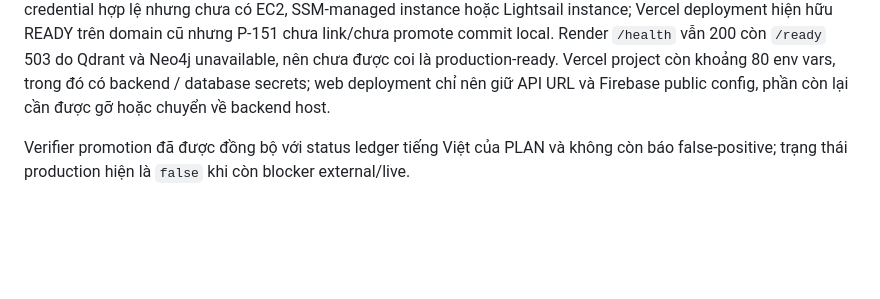
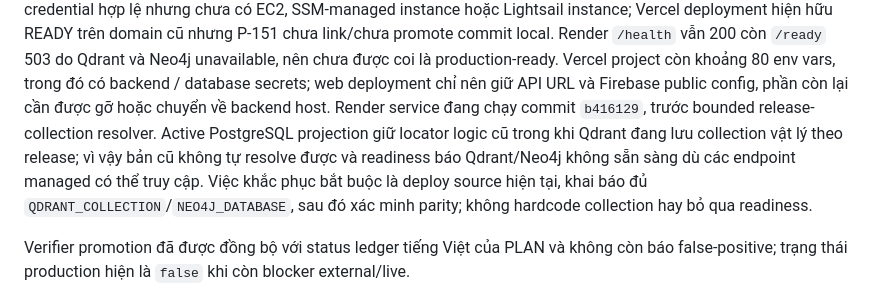
Before and after one commit to HOANGQUANGMINH371195/TEAM_GENIUS, a Markdown page: ARCHITECTURE.md, the part around the change. Drawn GitHub-style; blank space fills up the shorter version.

```diff
--- a/ARCHITECTURE.md
+++ b/ARCHITECTURE.md
@@ -55,6 +55,13 @@ vẫn 200 còn `/ready` 503 do Qdrant và Neo4j unavailable, nên chưa được
 production-ready. Vercel project còn khoảng 80 env vars, trong đó có backend /
 database secrets; web deployment chỉ nên giữ API URL và Firebase public config,
 phần còn lại cần được gỡ hoặc chuyển về backend host.
+Render service đang chạy commit `b416129`, trước bounded release-collection
+resolver. Active PostgreSQL projection giữ locator logic cũ trong khi Qdrant
+đang lưu collection vật lý theo release; vì vậy bản cũ không tự resolve được và
+readiness báo Qdrant/Neo4j không sẵn sàng dù các endpoint managed có thể truy cập.
+Việc khắc phục bắt buộc là deploy source hiện tại, khai báo đủ
+`QDRANT_COLLECTION`/`NEO4J_DATABASE`, sau đó xác minh parity; không hardcode
+collection hay bỏ qua readiness.
 
 Verifier promotion đã được đồng bộ với status ledger tiếng Việt của PLAN và
 không còn báo false-positive; trạng thái production hiện là `false` khi còn
```
Also changed, not shown: PLAN.md (+10 -0 lines).
